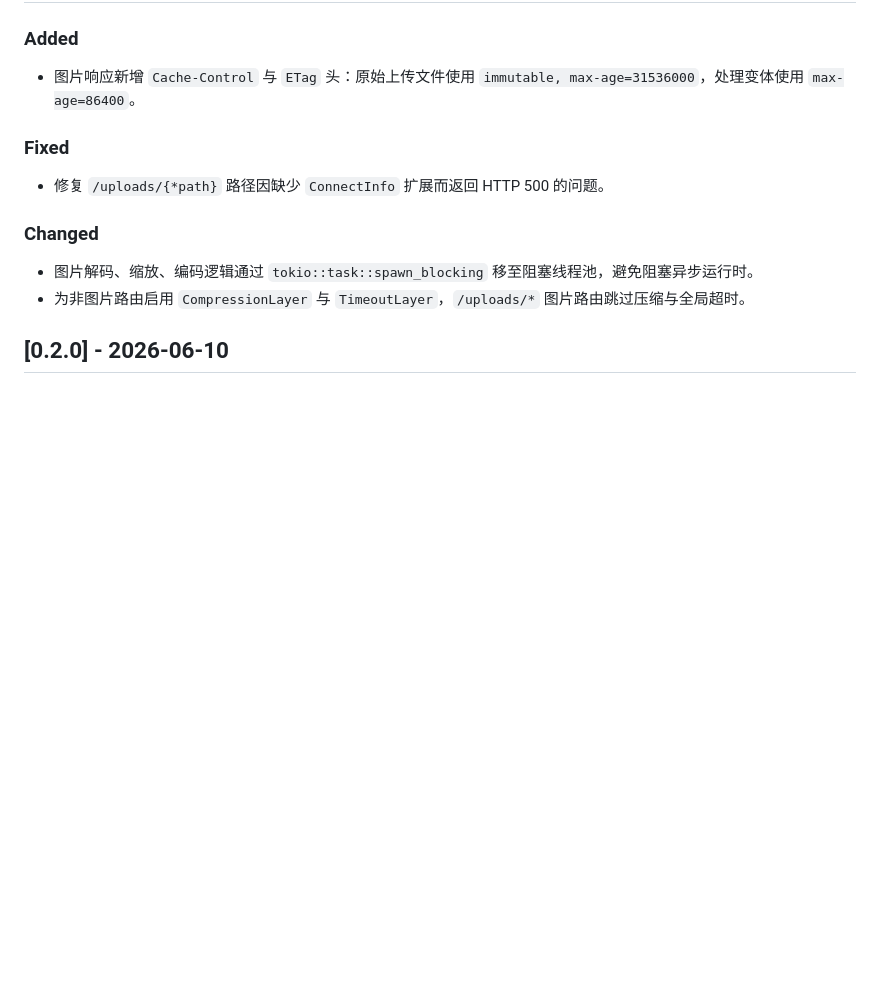
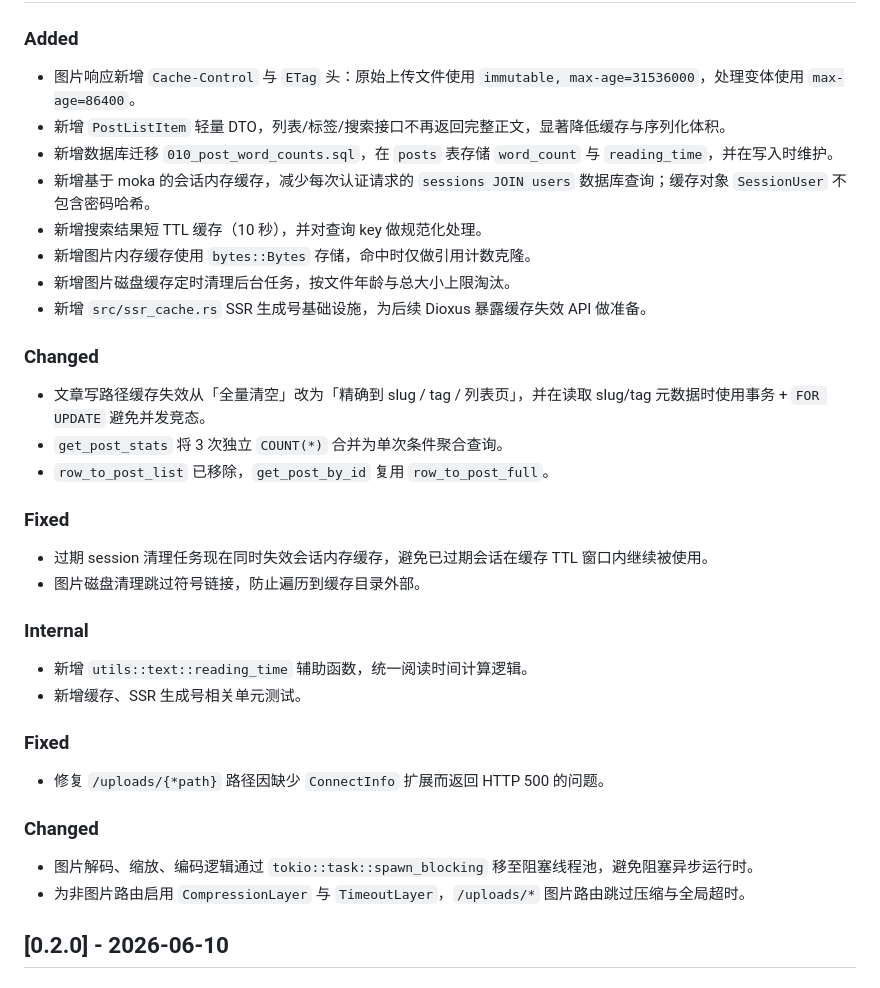
Before and after one commit to DefectingCat/yggdrasil, a Markdown page: CHANGELOG.md, the part around the change. GitHub-like rendering; blank space fills up the shorter version.

Commit message:
docs(changelog): record caching and SSR invalidation improvements

```diff
--- a/CHANGELOG.md
+++ b/CHANGELOG.md
@@ -10,6 +10,29 @@ and this project adheres to [Semantic Versioning](https://semver.org/spec/v2.0.0
 ### Added
 
 - 图片响应新增 `Cache-Control` 与 `ETag` 头：原始上传文件使用 `immutable, max-age=31536000`，处理变体使用 `max-age=86400`。
+- 新增 `PostListItem` 轻量 DTO，列表/标签/搜索接口不再返回完整正文，显著降低缓存与序列化体积。
+- 新增数据库迁移 `010_post_word_counts.sql`，在 `posts` 表存储 `word_count` 与 `reading_time`，并在写入时维护。
+- 新增基于 moka 的会话内存缓存，减少每次认证请求的 `sessions JOIN users` 数据库查询；缓存对象 `SessionUser` 不包含密码哈希。
+- 新增搜索结果短 TTL 缓存（10 秒），并对查询 key 做规范化处理。
+- 新增图片内存缓存使用 `bytes::Bytes` 存储，命中时仅做引用计数克隆。
+- 新增图片磁盘缓存定时清理后台任务，按文件年龄与总大小上限淘汰。
+- 新增 `src/ssr_cache.rs` SSR 生成号基础设施，为后续 Dioxus 暴露缓存失效 API 做准备。
+
+### Changed
+
+- 文章写路径缓存失效从「全量清空」改为「精确到 slug / tag / 列表页」，并在读取 slug/tag 元数据时使用事务 + `FOR UPDATE` 避免并发竞态。
+- `get_post_stats` 将 3 次独立 `COUNT(*)` 合并为单次条件聚合查询。
+- `row_to_post_list` 已移除，`get_post_by_id` 复用 `row_to_post_full`。
+
+### Fixed
+
+- 过期 session 清理任务现在同时失效会话内存缓存，避免已过期会话在缓存 TTL 窗口内继续被使用。
+- 图片磁盘清理跳过符号链接，防止遍历到缓存目录外部。
+
+### Internal
+
+- 新增 `utils::text::reading_time` 辅助函数，统一阅读时间计算逻辑。
+- 新增缓存、SSR 生成号相关单元测试。
 
 ### Fixed
 
```
